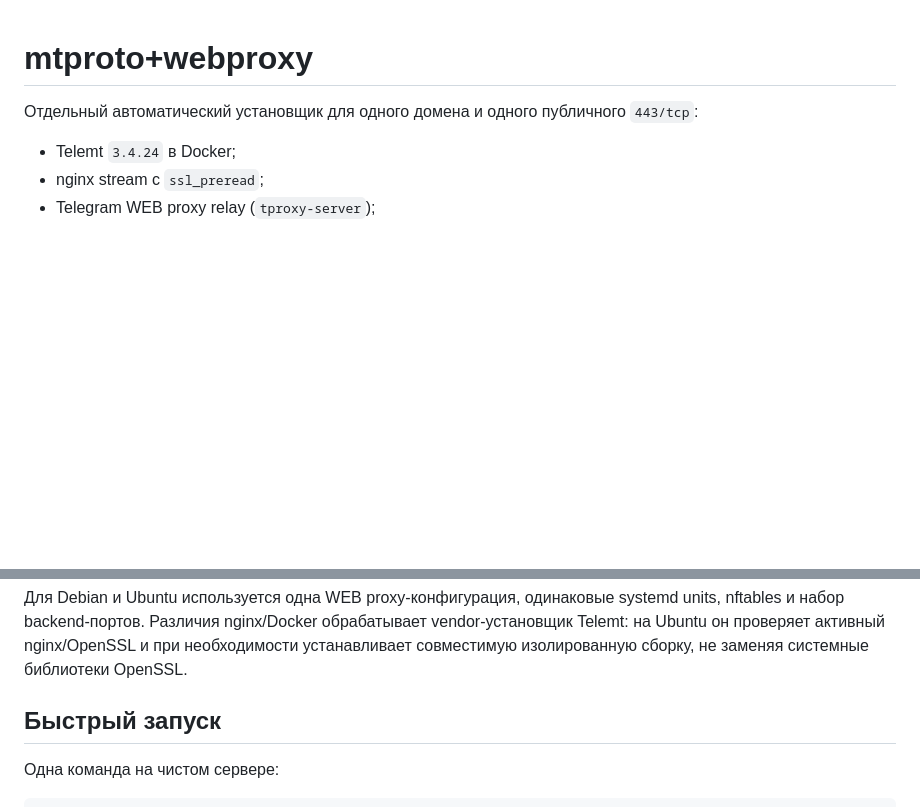
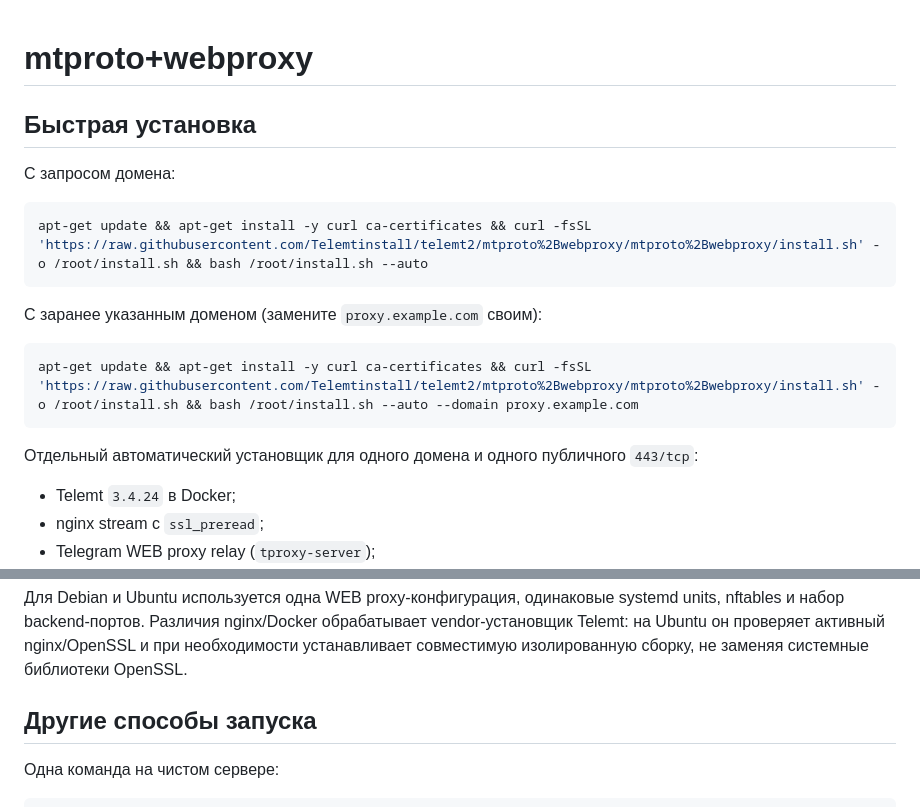
Before and after one commit to Telemtinstall/telemt2, a Markdown page: mtproto+webproxy/README.md, 2 parts joined by grey strips. Drawn GitHub-style; blank space fills up the shorter version.

Commit message:
Put quick install commands first in README

````diff
--- a/mtproto+webproxy/README.md
+++ b/mtproto+webproxy/README.md
@@ -1,4 +1,18 @@
 # mtproto+webproxy
+
+## Быстрая установка
+
+С запросом домена:
+
+```bash
+apt-get update && apt-get install -y curl ca-certificates && curl -fsSL 'https://raw.githubusercontent.com/Telemtinstall/telemt2/mtproto%2Bwebproxy/mtproto%2Bwebproxy/install.sh' -o /root/install.sh && bash /root/install.sh --auto
+```
+
+С заранее указанным доменом (замените `proxy.example.com` своим):
+
+```bash
+apt-get update && apt-get install -y curl ca-certificates && curl -fsSL 'https://raw.githubusercontent.com/Telemtinstall/telemt2/mtproto%2Bwebproxy/mtproto%2Bwebproxy/install.sh' -o /root/install.sh && bash /root/install.sh --auto --domain proxy.example.com
+```
 
 Отдельный автоматический установщик для одного домена и одного публичного
 `443/tcp`:
@@ -37,7 +51,7 @@ vendor-установщик Telemt: на Ubuntu он проверяет акти
 необходимости устанавливает совместимую изолированную сборку, не заменяя
 системные библиотеки OpenSSL.
 
-## Быстрый запуск
+## Другие способы запуска
 
 Одна команда на чистом сервере:
 
````
